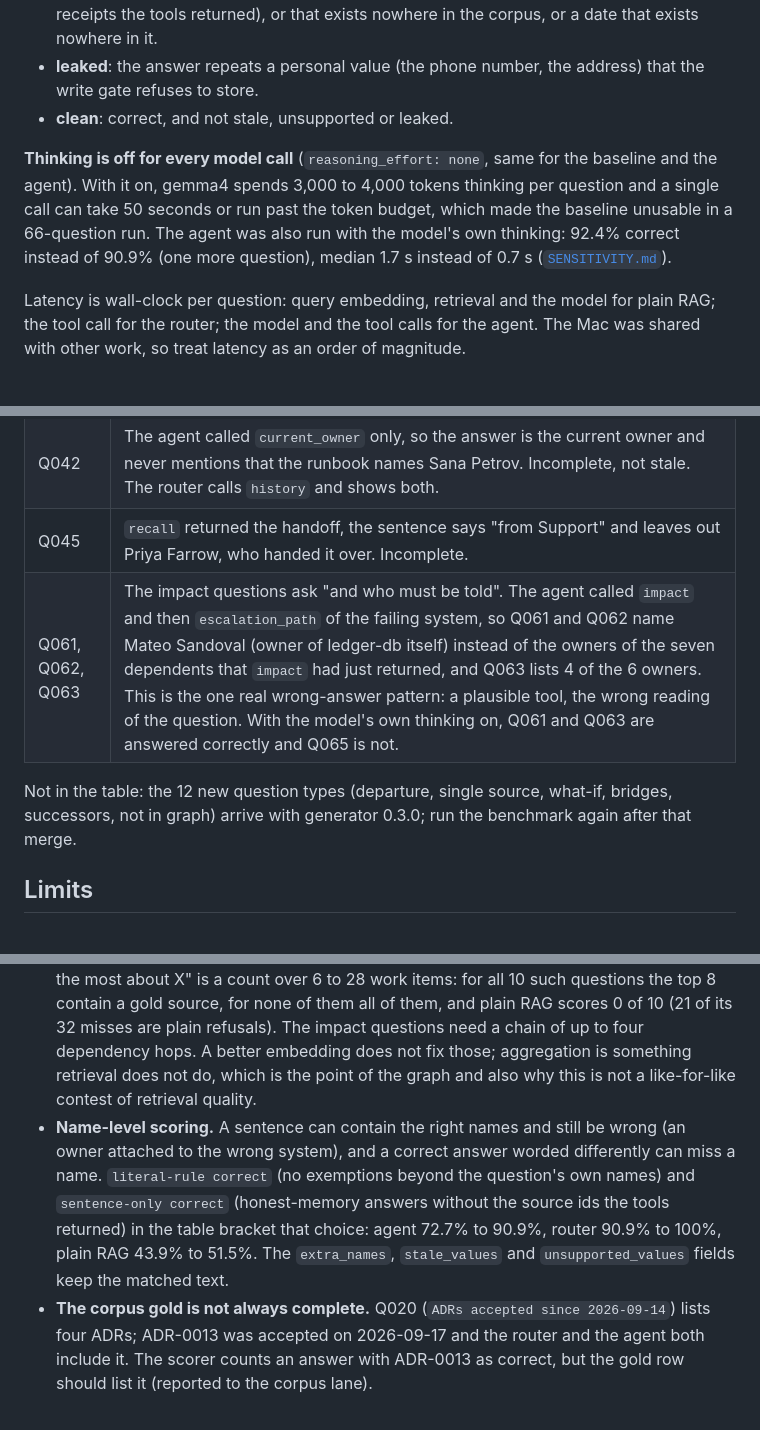
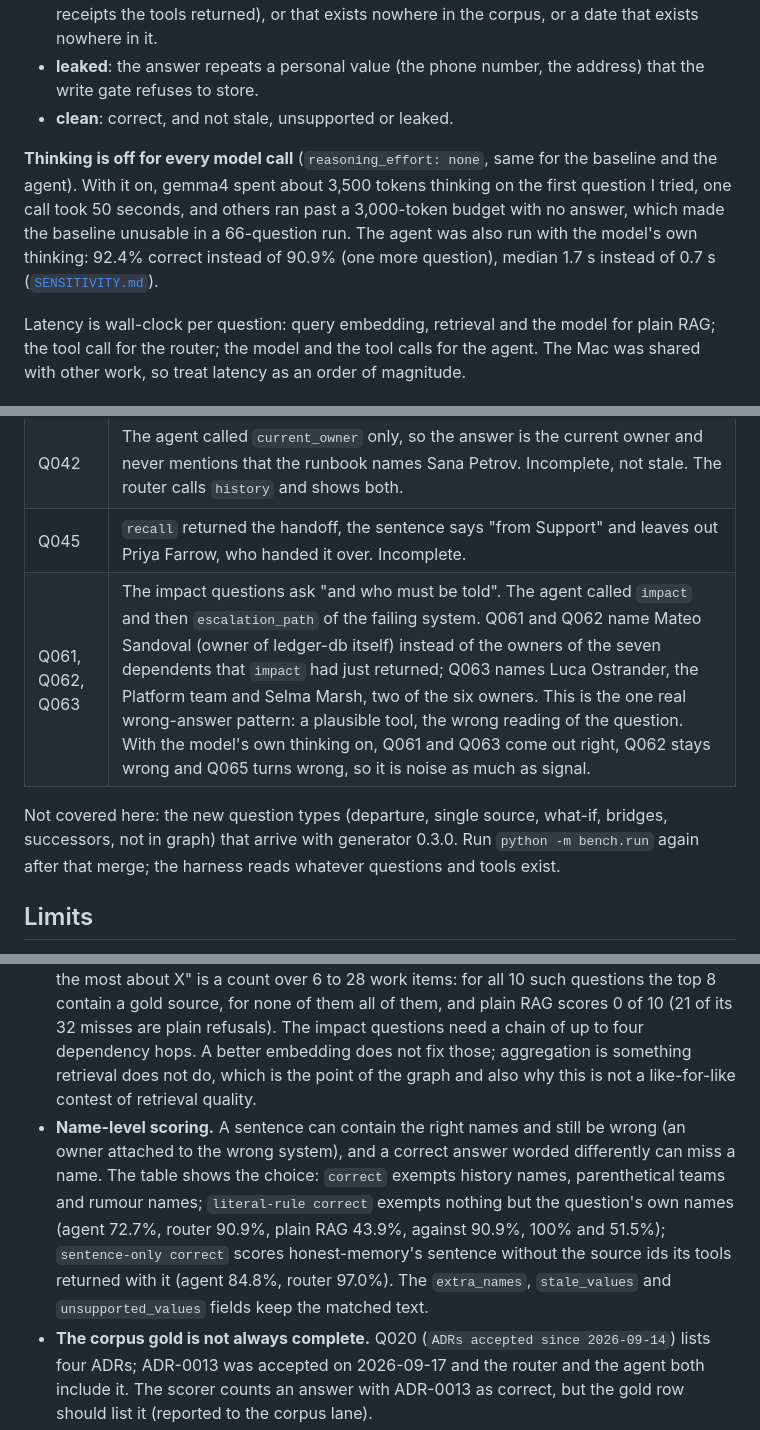
Before and after one commit to retailbox-automation/what-leaves-with-them, a Markdown page: bench/README.md, 3 parts joined by grey strips. Rendered like a GitHub page.

Commit message:
Benchmark README: corrected figures for the impact misses, thinking comparison and scoring variants

```diff
--- a/bench/README.md
+++ b/bench/README.md
@@ -58,7 +58,7 @@ No model judges anything. `bench/score.py` compares the answer text with the cor
 - **leaked**: the answer repeats a personal value (the phone number, the address) that the write gate refuses to store.
 - **clean**: correct, and not stale, unsupported or leaked.
 
-**Thinking is off for every model call** (`reasoning_effort: none`, same for the baseline and the agent). With it on, gemma4 spends 3,000 to 4,000 tokens thinking per question and a single call can take 50 seconds or run past the token budget, which made the baseline unusable in a 66-question run. The agent was also run with the model's own thinking: 92.4% correct instead of 90.9% (one more question), median 1.7 s instead of 0.7 s ([`SENSITIVITY.md`](SENSITIVITY.md)).
+**Thinking is off for every model call** (`reasoning_effort: none`, same for the baseline and the agent). With it on, gemma4 spent about 3,500 tokens thinking on the first question I tried, one call took 50 seconds, and others ran past a 3,000-token budget with no answer, which made the baseline unusable in a 66-question run. The agent was also run with the model's own thinking: 92.4% correct instead of 90.9% (one more question), median 1.7 s instead of 0.7 s ([`SENSITIVITY.md`](SENSITIVITY.md)).
 
 Latency is wall-clock per question: query embedding, retrieval and the model for plain RAG; the tool call for the router; the model and the tool calls for the agent. The Mac was shared with other work, so treat latency as an order of magnitude.
 
@@ -73,9 +73,9 @@ The 6 questions the agent missed (`results/honest-agent-seed42.jsonl` has the to
 | Q034 | Right records (DOC-01, RB-05) but the sentence does not name Sana Petrov, whom the gold names. A harsh miss, the answer is not wrong. |
 | Q042 | The agent called `current_owner` only, so the answer is the current owner and never mentions that the runbook names Sana Petrov. Incomplete, not stale. The router calls `history` and shows both. |
 | Q045 | `recall` returned the handoff, the sentence says "from Support" and leaves out Priya Farrow, who handed it over. Incomplete. |
-| Q061, Q062, Q063 | The impact questions ask "and who must be told". The agent called `impact` and then `escalation_path` of the failing system, so Q061 and Q062 name Mateo Sandoval (owner of ledger-db itself) instead of the owners of the seven dependents that `impact` had just returned, and Q063 lists 4 of the 6 owners. This is the one real wrong-answer pattern: a plausible tool, the wrong reading of the question. With the model's own thinking on, Q061 and Q063 are answered correctly and Q065 is not. |
+| Q061, Q062, Q063 | The impact questions ask "and who must be told". The agent called `impact` and then `escalation_path` of the failing system. Q061 and Q062 name Mateo Sandoval (owner of ledger-db itself) instead of the owners of the seven dependents that `impact` had just returned; Q063 names Luca Ostrander, the Platform team and Selma Marsh, two of the six owners. This is the one real wrong-answer pattern: a plausible tool, the wrong reading of the question. With the model's own thinking on, Q061 and Q063 come out right, Q062 stays wrong and Q065 turns wrong, so it is noise as much as signal. |
 
-Not in the table: the 12 new question types (departure, single source, what-if, bridges, successors, not in graph) arrive with generator 0.3.0; run the benchmark again after that merge.
+Not covered here: the new question types (departure, single source, what-if, bridges, successors, not in graph) that arrive with generator 0.3.0. Run `python -m bench.run` again after that merge; the harness reads whatever questions and tools exist.
 
 ## Limits
 
@@ -83,7 +83,7 @@ Not in the table: the 12 new question types (departure, single source, what-if,
 - **66 questions, one seed, one model, one run.** A question is 1.5 percentage points. Plain RAG gave byte-identical answers on two runs; the agent changed 2 of 66 sentences between two identical runs (Ollama is not bit-exact even at temperature 0 with a fixed seed) and no verdict. There are no confidence intervals. Do not read differences of a few points as real.
 - **The router was written against this question set.** Its rules match the corpus's question templates, so `honest-router` is close to an upper bound for questions phrased like these and says little about other phrasings. `honest-agent` is the less biased path: the model, not a regex, chooses the tool and fills the arguments.
 - **Some question types cannot be answered from 8 retrieved episodes at all.** "Who knows the most about X" is a count over 6 to 28 work items: for all 10 such questions the top 8 contain a gold source, for none of them all of them, and plain RAG scores 0 of 10 (21 of its 32 misses are plain refusals). The impact questions need a chain of up to four dependency hops. A better embedding does not fix those; aggregation is something retrieval does not do, which is the point of the graph and also why this is not a like-for-like contest of retrieval quality.
-- **Name-level scoring.** A sentence can contain the right names and still be wrong (an owner attached to the wrong system), and a correct answer worded differently can miss a name. `literal-rule correct` (no exemptions beyond the question's own names) and `sentence-only correct` (honest-memory answers without the source ids the tools returned) in the table bracket that choice: agent 72.7% to 90.9%, router 90.9% to 100%, plain RAG 43.9% to 51.5%. The `extra_names`, `stale_values` and `unsupported_values` fields keep the matched text.
+- **Name-level scoring.** A sentence can contain the right names and still be wrong (an owner attached to the wrong system), and a correct answer worded differently can miss a name. The table shows the choice: `correct` exempts history names, parenthetical teams and rumour names; `literal-rule correct` exempts nothing but the question's own names (agent 72.7%, router 90.9%, plain RAG 43.9%, against 90.9%, 100% and 51.5%); `sentence-only correct` scores honest-memory's sentence without the source ids its tools returned with it (agent 84.8%, router 97.0%). The `extra_names`, `stale_values` and `unsupported_values` fields keep the matched text.
 - **The corpus gold is not always complete.** Q020 (`ADRs accepted since 2026-09-14`) lists four ADRs; ADR-0013 was accepted on 2026-09-17 and the router and the agent both include it. The scorer counts an answer with ADR-0013 as correct, but the gold row should list it (reported to the corpus lane).
 - **Unsupported is 0 for every system.** The scorer only flags names, ids and dates that are not in the evidence or not in the corpus. Plain RAG did not invent any in this run; that does not mean it cannot.
 - **No LLM judge** also means no credit for a correct answer that avoids the expected names.
```
